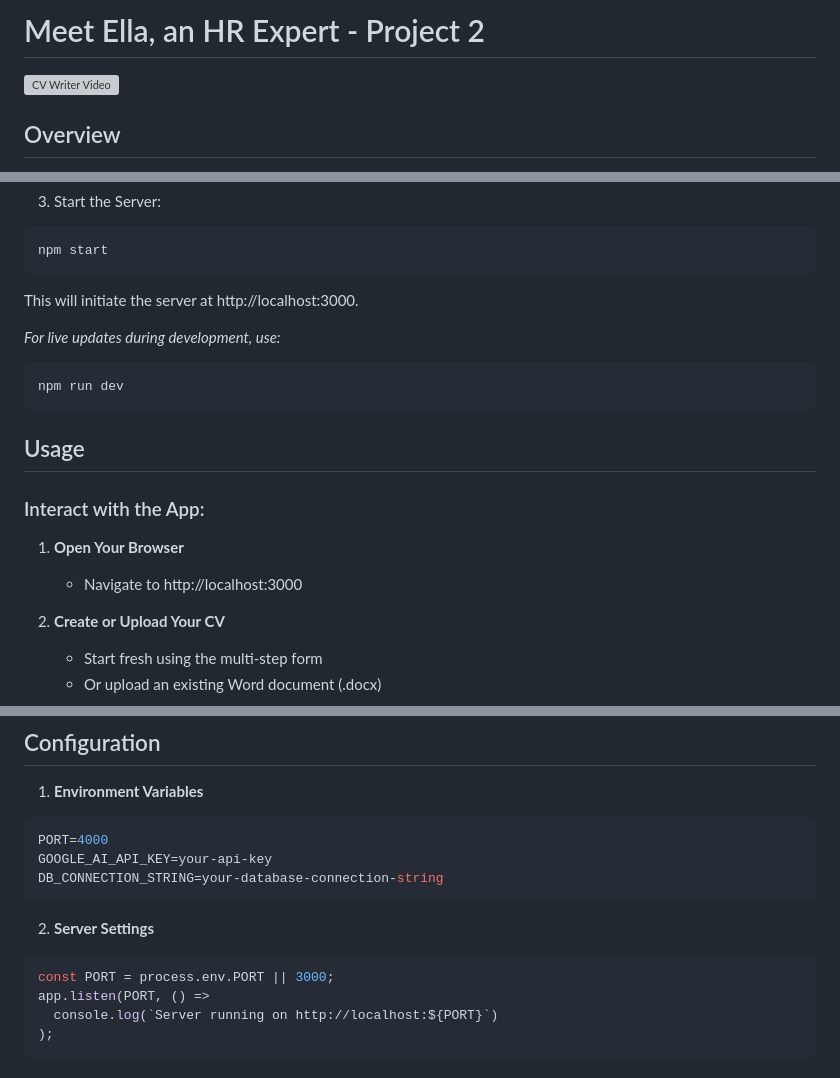
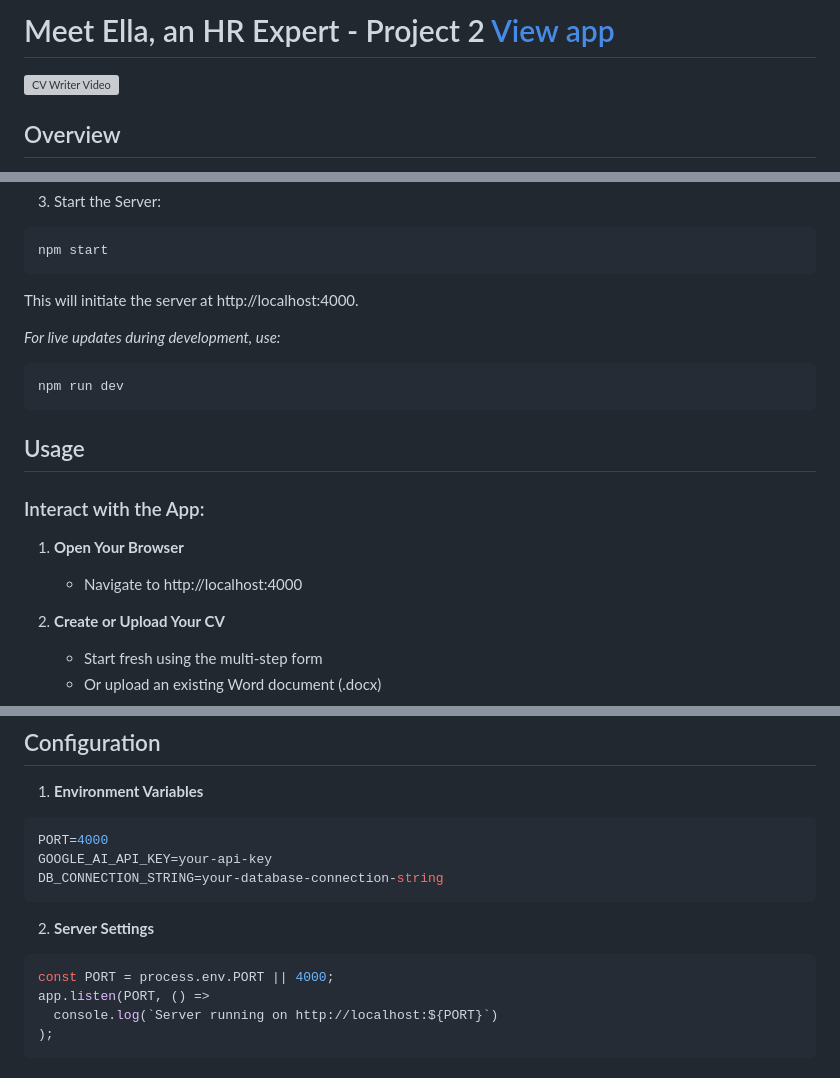
Before and after one commit to mikeadex/project2, a Markdown page: README.md, 3 parts joined by grey strips. Rendered like a GitHub page; grey boxes are pictures that could not be loaded.

Commit message:
update web app link

````diff
--- a/README.md
+++ b/README.md
@@ -1,4 +1,4 @@
-# Meet Ella, an HR Expert - Project 2
+# Meet Ella, an HR Expert - Project 2 [View app](https://ellawritescv.vercel.app)
 
 ![CV Writer Video](<cv writer-1.gif>)
 
@@ -101,7 +101,7 @@ npm install
 npm start
 ```
 
-This will initiate the server at http://localhost:3000.
+This will initiate the server at http://localhost:4000.
 
 _For live updates during development, use:_
 
@@ -115,7 +115,7 @@ npm run dev
 
 1. **Open Your Browser**
 
-   - Navigate to http://localhost:3000
+   - Navigate to http://localhost:4000
 
 2. **Create or Upload Your CV**
 
@@ -193,7 +193,7 @@ DB_CONNECTION_STRING=your-database-connection-string
 2. **Server Settings**
 
 ```javascript
-const PORT = process.env.PORT || 3000;
+const PORT = process.env.PORT || 4000;
 app.listen(PORT, () =>
   console.log(`Server running on http://localhost:${PORT}`)
 );
````
